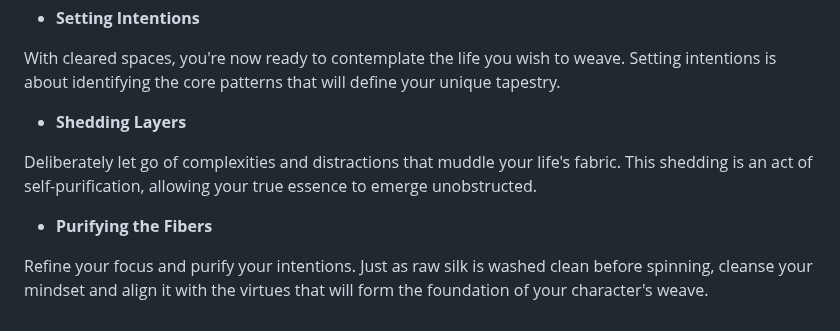
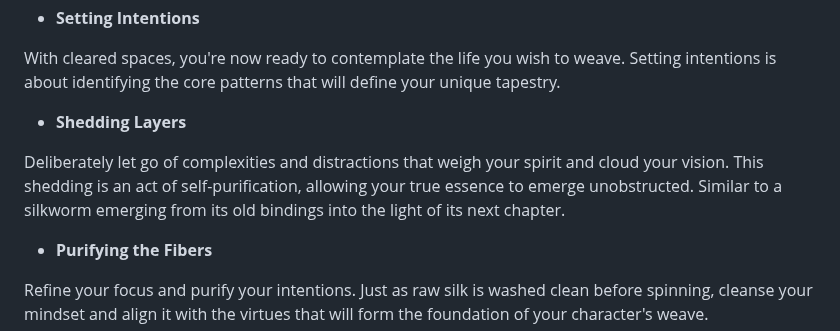
Before and after one commit to sizzzy/Silk-Corp-Guide, a Markdown page: research/SQ Notes/01-04-2024.md, the part around the change. Rendered like a GitHub page.

```diff
--- a/research/SQ Notes/01-04-2024.md
+++ b/research/SQ Notes/01-04-2024.md
@@ -204,7 +204,7 @@ With cleared spaces, you're now ready to contemplate the life you wish to weave.
 
 - **Shedding Layers**
 
-Deliberately let go of complexities and distractions that muddle your life's fabric. This shedding is an act of self-purification, allowing your true essence to emerge unobstructed.
+Deliberately let go of complexities and distractions that weigh your spirit and cloud your vision. This shedding is an act of self-purification, allowing your true essence to emerge unobstructed. Similar to a silkworm emerging from its old bindings into the light of its next chapter.
 
 - **Purifying the Fibers**
 
```
